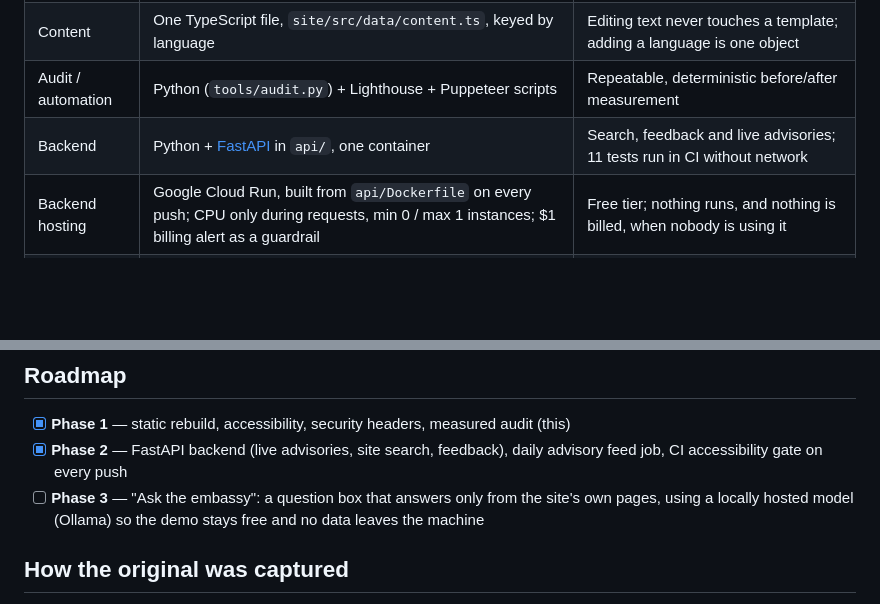
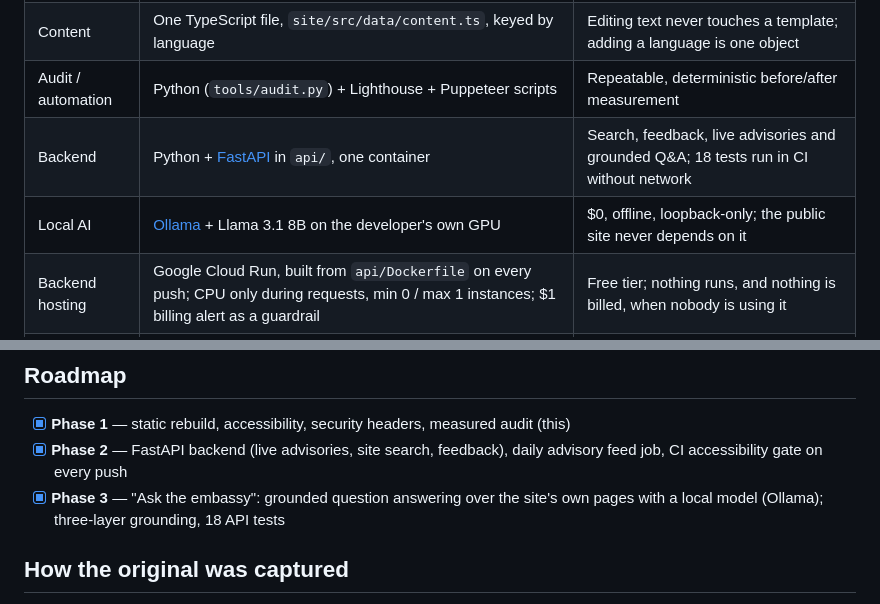
Before and after one commit to AZshirz/embassy-site-rebuild, a Markdown page: README.md, 2 parts joined by grey strips. Rendered like a GitHub page; blank space fills up the shorter version.

```diff
--- a/README.md
+++ b/README.md
@@ -84,7 +84,8 @@ a news agency, so it was deliberately left out.
 | Front end | [Astro](https://astro.build/) static site + [USWDS 3](https://designsystem.digital.gov/) | Plain HTML/CSS output, no client framework; USWDS is the federal standard and does the design work |
 | Content | One TypeScript file, `site/src/data/content.ts`, keyed by language | Editing text never touches a template; adding a language is one object |
 | Audit / automation | Python (`tools/audit.py`) + Lighthouse + Puppeteer scripts | Repeatable, deterministic before/after measurement |
-| Backend | Python + [FastAPI](https://fastapi.tiangolo.com/) in `api/`, one container | Search, feedback and live advisories; 11 tests run in CI without network |
+| Backend | Python + [FastAPI](https://fastapi.tiangolo.com/) in `api/`, one container | Search, feedback, live advisories and grounded Q&A; 18 tests run in CI without network |
+| Local AI | [Ollama](https://ollama.com/) + Llama 3.1 8B on the developer's own GPU | $0, offline, loopback-only; the public site never depends on it |
 | Backend hosting | Google Cloud Run, built from `api/Dockerfile` on every push; CPU only during requests, min 0 / max 1 instances; $1 billing alert as a guardrail | Free tier; nothing runs, and nothing is billed, when nobody is using it |
 | Automation | GitHub Actions: CI gate on every push, daily advisory feed check | Accessibility can't regress unnoticed; the alert strip can't go stale |
 | Hosting | Cloudflare Workers (static assets), auto-deployed from `main` | Free; honours `_headers`, so the security headers are actually sent |
@@ -199,8 +264,8 @@ docs/images/       README screenshots
 - [x] **Phase 1** — static rebuild, accessibility, security headers, measured audit (this)
 - [x] **Phase 2** — FastAPI backend (live advisories, site search, feedback), daily advisory feed job,
       CI accessibility gate on every push
-- [ ] **Phase 3** — "Ask the embassy": a question box that answers only from the site's own pages,
-      using a locally hosted model (Ollama) so the demo stays free and no data leaves the machine
+- [x] **Phase 3** — "Ask the embassy": grounded question answering over the site's own pages with a
+      local model (Ollama); three-layer grounding, 18 API tests
 
 ## How the original was captured
 
```
Also changed, not shown: other parts of README.md (+65 -1 lines).
